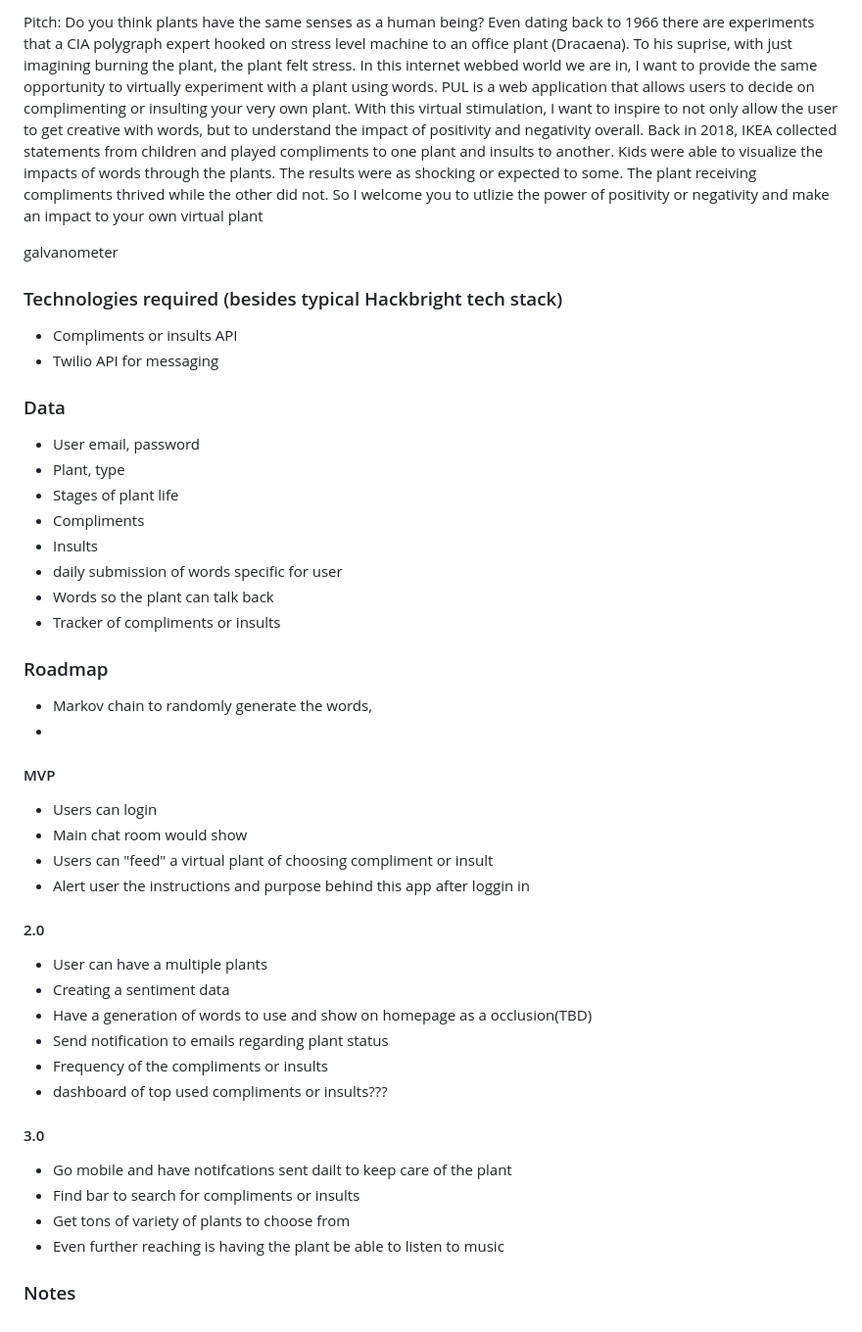
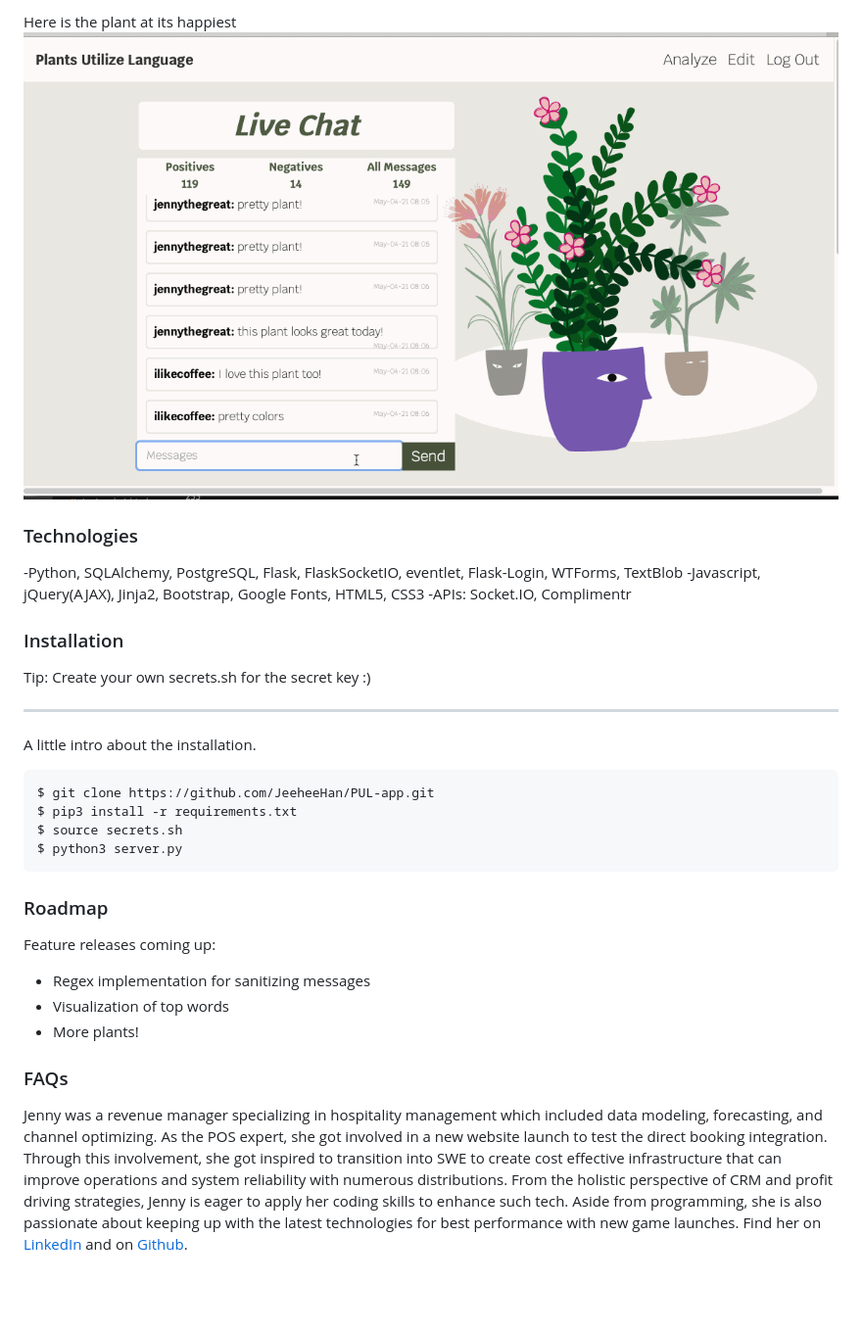
Before and after one commit to JeeheeHan/PUL-app, a Markdown page: README.md, the part around one of its changes. Shown at 98% size. GitHub-like rendering; pictures changed too: demo/PUL-app5.gif (added); blank space fills up the shorter version.

````diff
--- a/README.md
+++ b/README.md
@@ -8,52 +28,35 @@ https://www.newyorker.com/magazine/2013/12/23/the-intelligent-plant
 
 
-Pitch:
-Do you think plants have the same senses as a human being? Even dating back to 1966 there are experiments that a CIA polygraph expert hooked on stress level machine to an office plant (Dracaena). To his suprise, with just imagining burning the plant, the plant felt stress. In this internet webbed world we are in, I want to provide the same opportunity to virtually experiment with a plant using words. PUL is a web application that allows users to decide on complimenting or insulting your very own plant. With this virtual stimulation, I want to inspire to not only allow the user to get creative with words, but to understand the impact of positivity and negativity overall. Back in 2018, IKEA collected statements from children and played compliments to one plant and insults to another. Kids were able to visualize the impacts of words through the plants. The results were as shocking or expected to some. The plant receiving compliments thrived while the other did not. So I welcome you to utlizie the power of positivity or negativity and make an impact to your own virtual plant
-
-galvanometer
+Here is the plant at its happiest
+![](/demo/PUL-app5.gif)
 
 
-### Technologies required (besides typical Hackbright tech stack)
-
-- Compliments or insults API
-- Twilio API for messaging
-### Data
-
-- User email, password
-- Plant, type
-- Stages of plant life
-- Compliments
-- Insults
-- daily submission of words specific for user
-- Words so the plant can talk back
-- Tracker of compliments or insults
+### Technologies
+<a name="Technologies"></a>
+-Python, SQLAlchemy, PostgreSQL, Flask, FlaskSocketIO, eventlet, Flask-Login, WTForms, TextBlob
+-Javascript, jQuery(AJAX), Jinja2, Bootstrap, Google Fonts, HTML5, CSS3
+-APIs: Socket.IO, Complimentr
 
 
+### Installation
+<a name="installation"></a>
+Tip: Create your own secrets.sh for the secret key :)
+***
+A little intro about the installation.
+```
+$ git clone https://github.com/JeeheeHan/PUL-app.git
+$ pip3 install -r requirements.txt
+$ source secrets.sh
+$ python3 server.py
+```
+
 ### Roadmap
-- Markov chain to randomly generate the words,
--
-#### MVP
+<a name="Roadmap"></a>
+Feature releases coming up:
+- Regex implementation for sanitizing messages
+- Visualization of top words
+- More plants!
 
-- Users can login
-- Main chat room would show
-- Users can "feed" a virtual plant of choosing compliment or insult
-- Alert user the instructions and purpose behind this app after loggin in
-
-
-#### 2.0
-
-- User can have a multiple plants
-- Creating a sentiment data
-- Have a generation of words to use and show on homepage as a occlusion(TBD)
-- Send notification to emails regarding plant status
-- Frequency of the compliments or insults
-- dashboard of top used compliments or insults???
-
-#### 3.0
-
-- Go mobile and have notifcations sent dailt to keep care of the plant
-- Find bar to search for compliments or insults
-- Get tons of variety of plants to choose from
-- Even further reaching is having the plant be able to listen to music
-
-### Notes
+### FAQs
+<a name="faqs"></a>
+Jenny was a revenue manager specializing in hospitality management which included data modeling, forecasting, and channel optimizing. As the POS expert, she got involved in a new website launch to test the direct booking integration. Through this involvement, she got inspired to transition into SWE to create cost effective infrastructure that can improve operations and system reliability with numerous distributions. From the holistic perspective of CRM and profit driving strategies, Jenny is eager to apply her coding skills to enhance such tech. Aside from programming, she is also passionate about keeping up with the latest technologies for best performance with new game launches. Find her on [LinkedIn](https://www.linkedin.com/in/jihee-jenny/) and on [Github](https://github.com/JeeheeHan).
````
Also changed, not shown: other parts of README.md (+24 -4 lines), demo/PUL-app1.gif (added), demo/PUL-app2.gif (added), demo/Sentiment form.png (added), demo/analyze.png (added), 2 other files.
